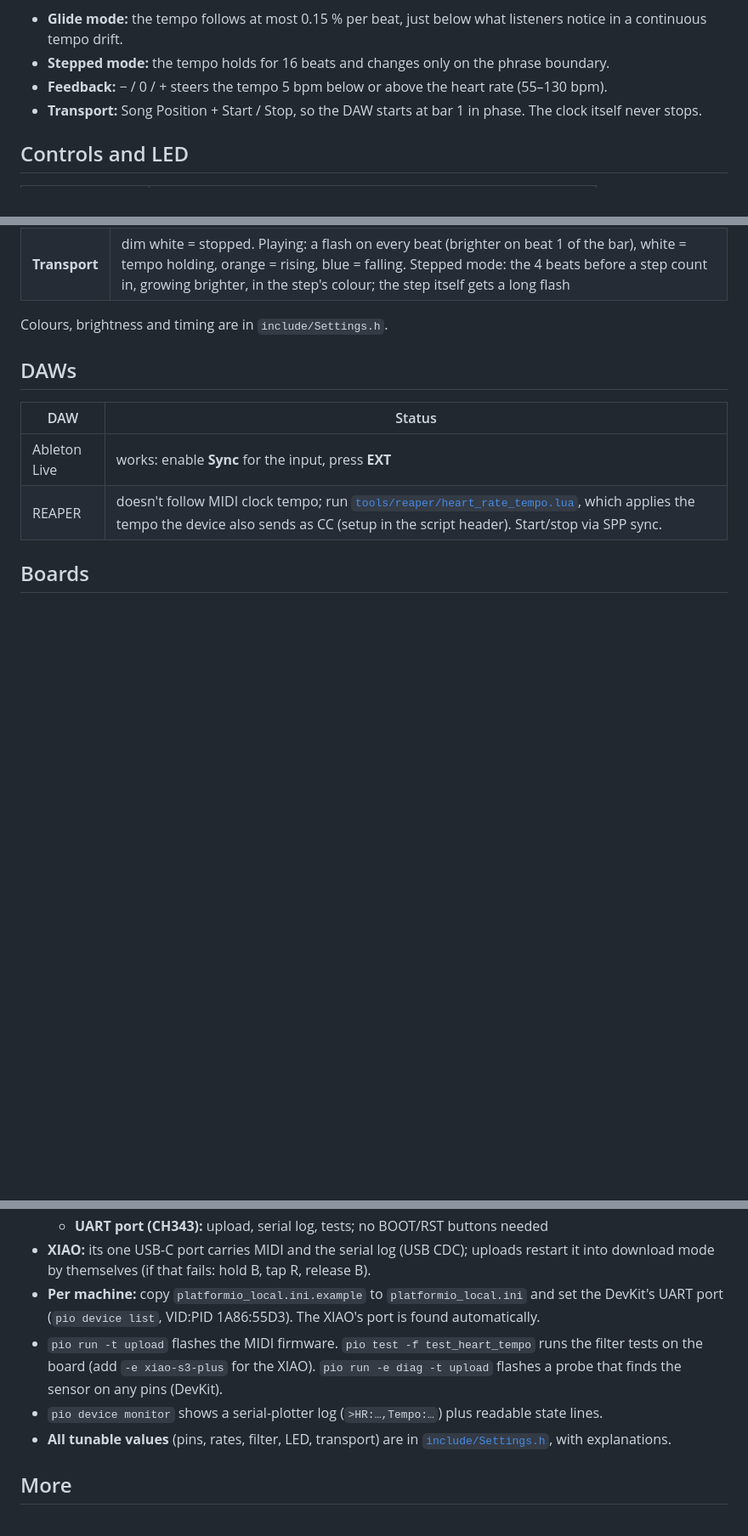
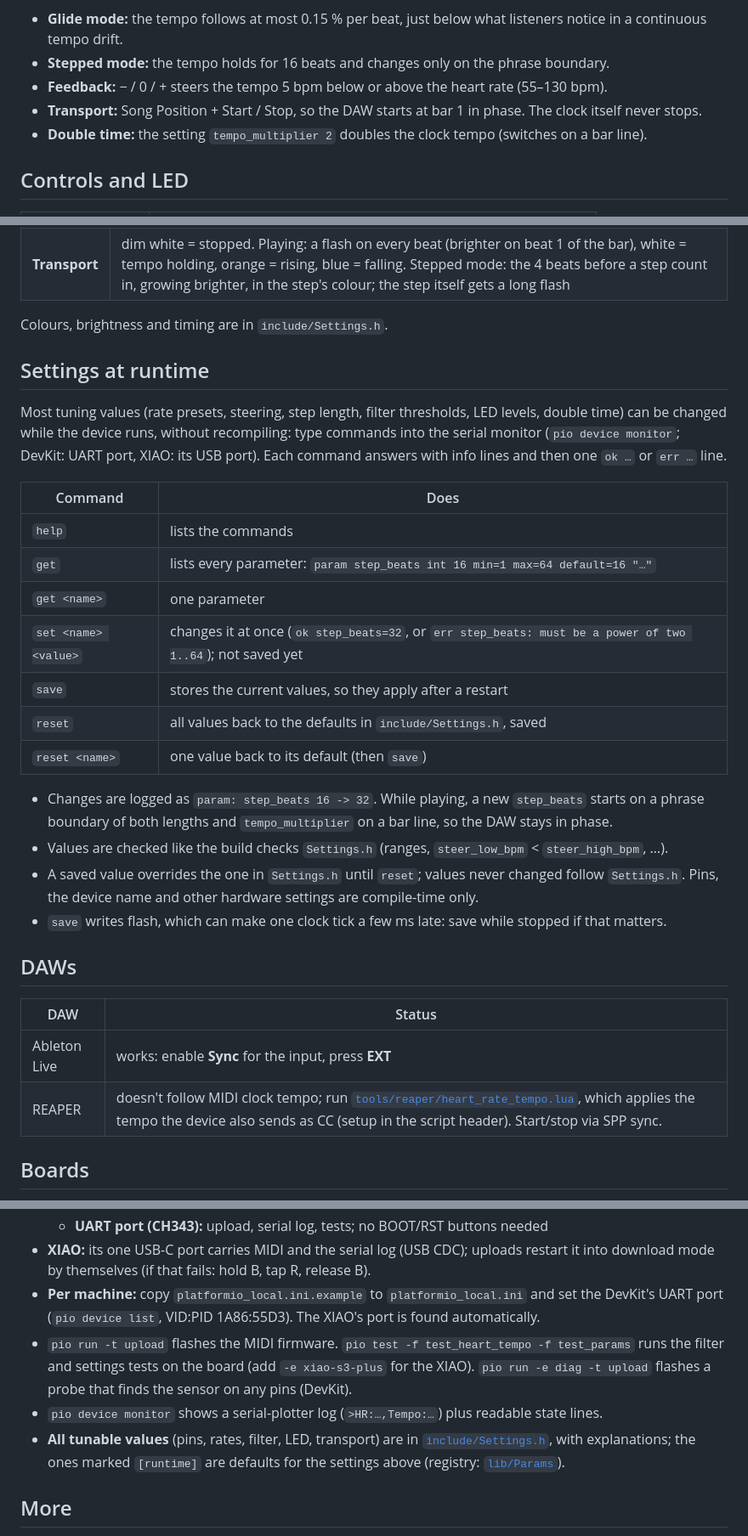
Before and after one commit to heinerbehrends/hearbeat-to-midi, a Markdown page: README.md, 3 parts joined by grey strips. Shown at 85% size. GitHub-like rendering; blank space fills up the shorter version.

Commit message:
Docs: runtime settings section, ticket 010
Co-Authored-By: Claude Opus 5.5 <noreply@anthropic.com>

```diff
--- a/README.md
+++ b/README.md
@@ -10,6 +10,7 @@ USB MIDI clock whose tempo slowly follows the heart rate. It shows up as **"Hear
 - **Feedback:** − / 0 / + steers the tempo 5 bpm below or above the heart rate (55–130 bpm).
 - **Transport:** Song Position + Start / Stop, so the DAW starts at bar 1 in phase. The clock itself
   never stops.
+- **Double time:** the setting `tempo_multiplier 2` doubles the clock tempo (switches on a bar line).
 
 ## Controls and LED
 
@@ -27,6 +28,30 @@ Two LEDs:
 | **Transport** | dim white = stopped. Playing: a flash on every beat (brighter on beat 1 of the bar), white = tempo holding, orange = rising, blue = falling. Stepped mode: the 4 beats before a step count in, growing brighter, in the step's colour; the step itself gets a long flash |
 
 Colours, brightness and timing are in `include/Settings.h`.
+
+## Settings at runtime
+
+Most tuning values (rate presets, steering, step length, filter thresholds, LED levels, double time) can
+be changed while the device runs, without recompiling: type commands into the serial monitor
+(`pio device monitor`; DevKit: UART port, XIAO: its USB port). Each command answers with info lines and
+then one `ok …` or `err …` line.
+
+| Command | Does |
+| --- | --- |
+| `help` | lists the commands |
+| `get` | lists every parameter: `param step_beats int 16 min=1 max=64 default=16 "…"` |
+| `get <name>` | one parameter |
+| `set <name> <value>` | changes it at once (`ok step_beats=32`, or `err step_beats: must be a power of two 1..64`); not saved yet |
+| `save` | stores the current values, so they apply after a restart |
+| `reset` | all values back to the defaults in `include/Settings.h`, saved |
+| `reset <name>` | one value back to its default (then `save`) |
+
+- Changes are logged as `param: step_beats 16 -> 32`. While playing, a new `step_beats` starts on a
+  phrase boundary of both lengths and `tempo_multiplier` on a bar line, so the DAW stays in phase.
+- Values are checked like the build checks `Settings.h` (ranges, `steer_low_bpm` < `steer_high_bpm`, …).
+- A saved value overrides the one in `Settings.h` until `reset`; values never changed follow
+  `Settings.h`. Pins, the device name and other hardware settings are compile-time only.
+- `save` writes flash, which can make one clock tick a few ms late: save while stopped if that matters.
 
 ## DAWs
 
@@ -62,12 +87,13 @@ The same code builds for two boards; the PlatformIO **environment** picks the bo
   download mode by themselves (if that fails: hold B, tap R, release B).
 - **Per machine:** copy `platformio_local.ini.example` to `platformio_local.ini` and set the DevKit's
   UART port (`pio device list`, VID:PID 1A86:55D3). The XIAO's port is found automatically.
-- `pio run -t upload` flashes the MIDI firmware. `pio test -f test_heart_tempo` runs the filter tests
-  on the board (add `-e xiao-s3-plus` for the XIAO). `pio run -e diag -t upload` flashes a probe that
+- `pio run -t upload` flashes the MIDI firmware. `pio test -f test_heart_tempo -f test_params` runs the
+  filter and settings tests on the board (add `-e xiao-s3-plus` for the XIAO). `pio run -e diag -t upload` flashes a probe that
   finds the sensor on any pins (DevKit).
 - `pio device monitor` shows a serial-plotter log (`>HR:…,Tempo:…`) plus readable state lines.
 - **All tunable values** (pins, rates, filter, LED, transport) are in
-  [`include/Settings.h`](include/Settings.h), with explanations.
+  [`include/Settings.h`](include/Settings.h), with explanations; the ones marked `[runtime]` are defaults
+  for the settings above (registry: [`lib/Params`](lib/Params/src/Params.cpp)).
 
 ## More
 
```
Also changed, not shown: tickets/010-runtime-settings.md (added, +95 -0 lines), tickets/README.md (+10 -8 lines).
